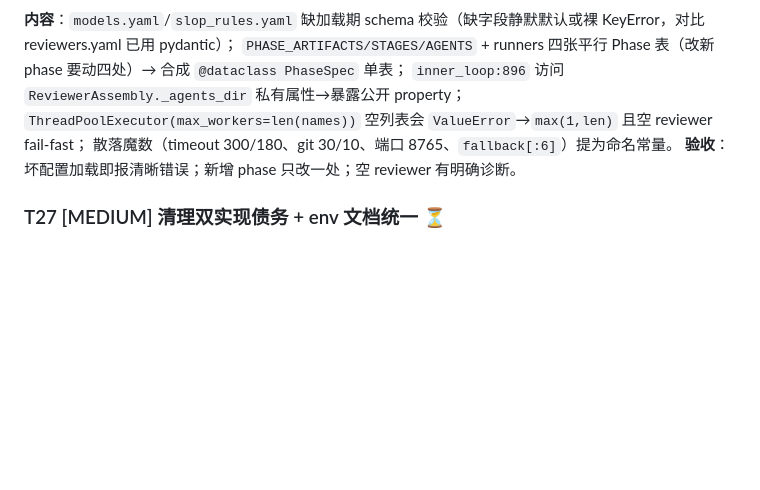
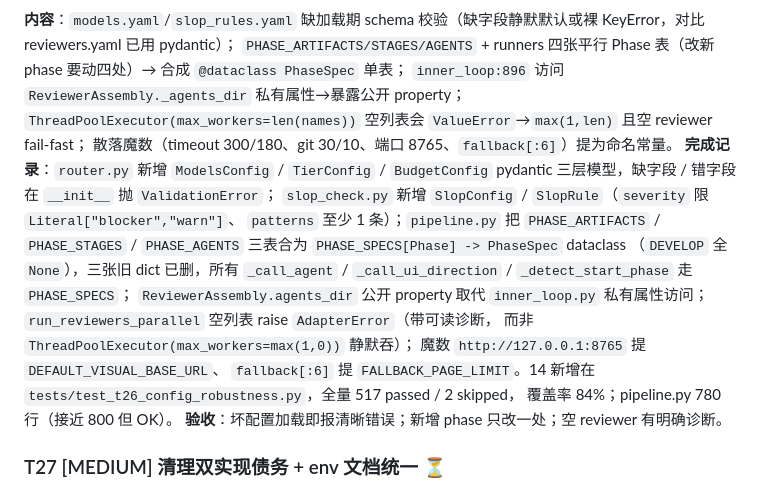
Before and after one commit to toolazytoname/autodev-harness, a Markdown page: docs/TASKS.md, the part around one of its changes. GitHub-like rendering; blank space fills up the shorter version.

Commit message:
docs(TASKS): mark T26 done (2026-07-07)

```diff
--- a/docs/TASKS.md
+++ b/docs/TASKS.md
@@ -327,6 +327,20 @@ queue/worktree/generator/diff/截图/并行评审/记账/gate/merge/升级全混
 `inner_loop:896` 访问 `ReviewerAssembly._agents_dir` 私有属性→暴露公开 property；
 `ThreadPoolExecutor(max_workers=len(names))` 空列表会 `ValueError`→`max(1,len)` 且空 reviewer fail-fast；
 散落魔数（timeout 300/180、git 30/10、端口 8765、`fallback[:6]`）提为命名常量。
+**完成记录**：`router.py` 新增 `ModelsConfig` / `TierConfig` / `BudgetConfig`
+pydantic 三层模型，缺字段 / 错字段在 `__init__` 抛 `ValidationError`；
+`slop_check.py` 新增 `SlopConfig` / `SlopRule`（`severity` 限 `Literal["blocker","warn"]`、
+`patterns` 至少 1 条）；`pipeline.py` 把 `PHASE_ARTIFACTS` / `PHASE_STAGES`
+/ `PHASE_AGENTS` 三表合为 `PHASE_SPECS[Phase] -> PhaseSpec` dataclass
+（`DEVELOP` 全 `None`），三张旧 dict 已删，所有 `_call_agent` /
+`_call_ui_direction` / `_detect_start_phase` 走 `PHASE_SPECS`；
+`ReviewerAssembly.agents_dir` 公开 property 取代 `inner_loop.py` 私有属性访问；
+`run_reviewers_parallel` 空列表 raise `AdapterError`（带可读诊断，
+而非 `ThreadPoolExecutor(max_workers=max(1,0))` 静默吞）；
+魔数 `http://127.0.0.1:8765` 提 `DEFAULT_VISUAL_BASE_URL`、
+`fallback[:6]` 提 `FALLBACK_PAGE_LIMIT`。14 新增在
+`tests/test_t26_config_robustness.py`，全量 517 passed / 2 skipped，
+覆盖率 84%；pipeline.py 780 行（接近 800 但 OK）。
 **验收**：坏配置加载即报清晰错误；新增 phase 只改一处；空 reviewer 有明确诊断。
 
 ### T27 [MEDIUM] 清理双实现债务 + env 文档统一  ⏳
```
Also changed, not shown: other parts of docs/TASKS.md (+1 -1 lines).
